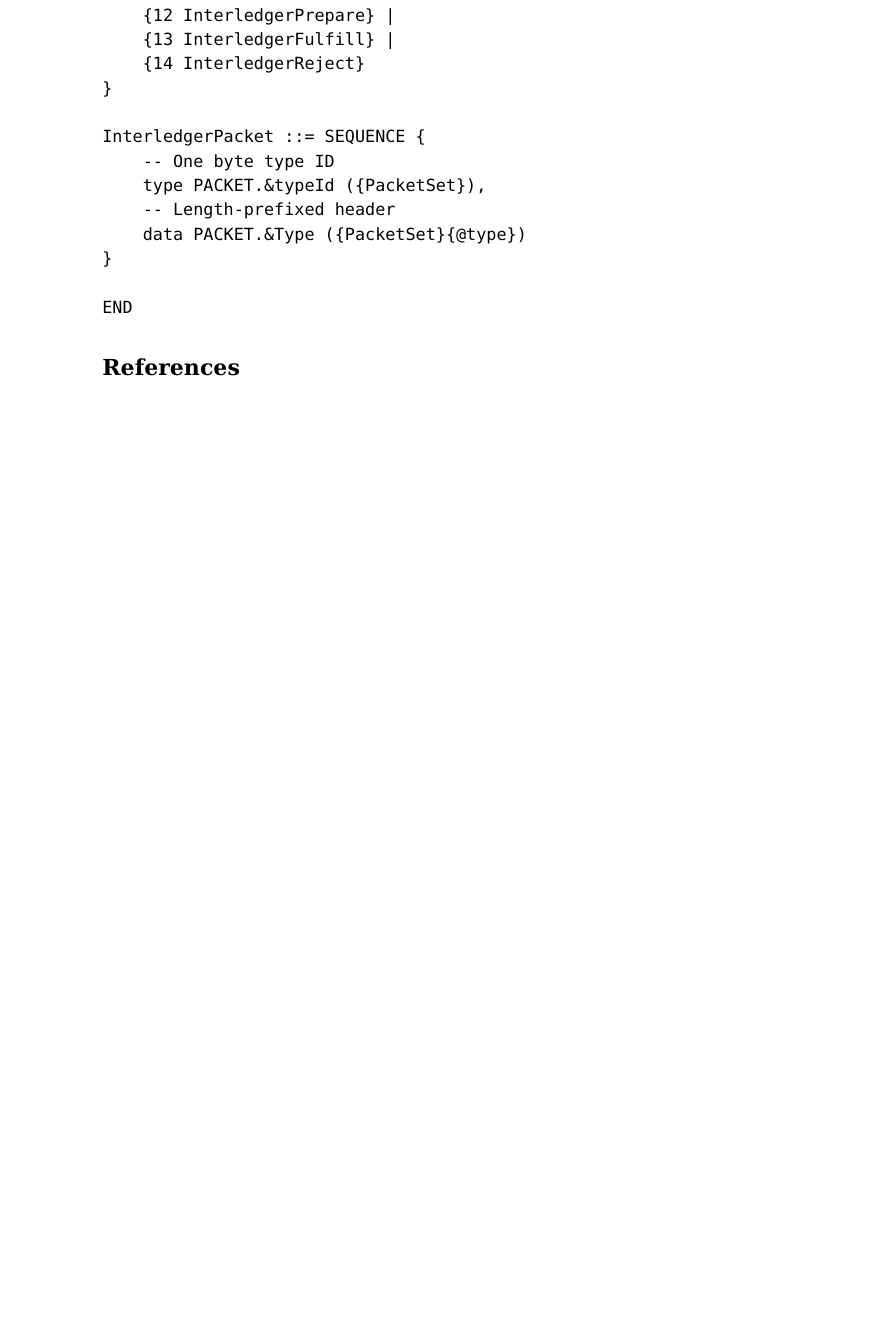
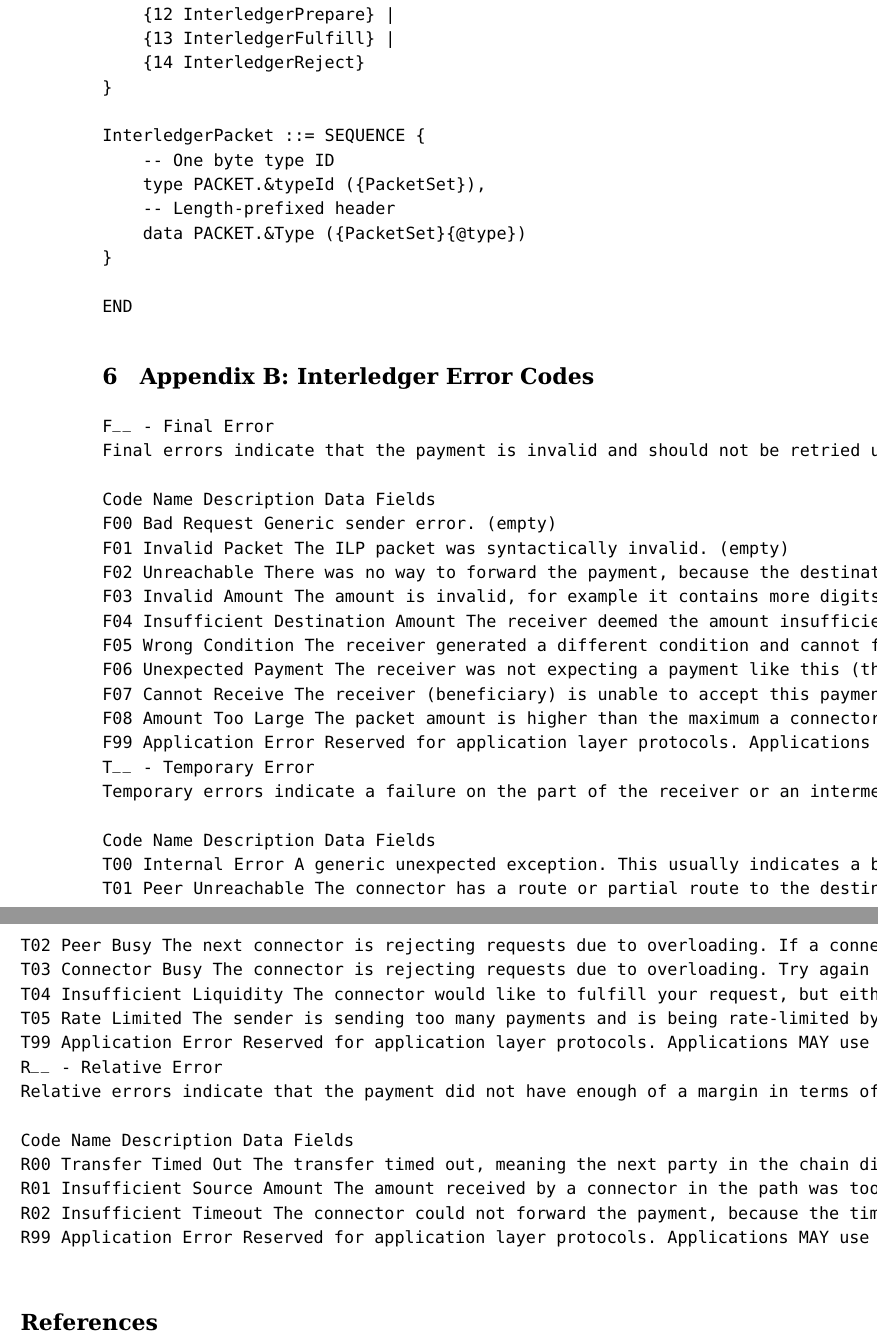
Before and after one commit to interledger/rfcs, a LaTeX paper (whitepaper/interledger.tex): part of page 8 of 8 before the commit and two parts of pages 8 and 9 of 9 after it, the two joined at a grey line, cut so that both start at the same text, the shorter picture padded with empty space. Compiled offline with pdfLaTeX.

Commit message:
feat: appendix B

```diff
--- a/whitepaper/interledger.tex
+++ b/whitepaper/interledger.tex
@@ -264,6 +264,43 @@ InterledgerPacket ::= SEQUENCE {
 
 END
 \end{verbatim}
+\section{Appendix B: Interledger Error Codes}
+\begin{verbatim}
+F__ - Final Error
+Final errors indicate that the payment is invalid and should not be retried unless the details are changed.
+
+Code	Name	Description	Data Fields
+F00	Bad Request	Generic sender error.	(empty)
+F01	Invalid Packet	The ILP packet was syntactically invalid.	(empty)
+F02	Unreachable	There was no way to forward the payment, because the destination ILP address was wrong or the connector does not have a route to the destination.	(empty)
+F03	Invalid Amount	The amount is invalid, for example it contains more digits of precision than are available on the destination ledger or the amount is greater than the total amount of the given asset in existence.	(empty)
+F04	Insufficient Destination Amount	The receiver deemed the amount insufficient, for example you tried to pay a $100 invoice with $10.	(empty)
+F05	Wrong Condition	The receiver generated a different condition and cannot fulfill the payment.	(empty)
+F06	Unexpected Payment	The receiver was not expecting a payment like this (the data and destination address don't make sense in that combination, for example if the receiver does not understand the transport protocol used)	(empty)
+F07	Cannot Receive	The receiver (beneficiary) is unable to accept this payment due to a constraint. For example, the payment would put the receiver above its maximum account balance.	(empty)
+F08	Amount Too Large	The packet amount is higher than the maximum a connector is willing to forward. Senders MAY send another pakcet with a lower amount. Connectors that produce this error SHOULD encode the amount they received and their maximum in the data to help senders determine how much lower the packet amount should be.	See ASN.1
+F99	Application Error	Reserved for application layer protocols. Applications MAY use names other than Application Error.	Determined by Application
+T__ - Temporary Error
+Temporary errors indicate a failure on the part of the receiver or an intermediary system that is unexpected or likely to be resolved soon. Senders SHOULD retry the same payment again, possibly after a short delay.
+
+Code	Name	Description	Data Fields
+T00	Internal Error	A generic unexpected exception. This usually indicates a bug or unhandled error case.	(empty)
+T01	Peer Unreachable	The connector has a route or partial route to the destination but was unable to reach the next connector. Try again later.	(empty)
+T02	Peer Busy	The next connector is rejecting requests due to overloading. If a connector gets this error, they SHOULD retry the payment through a different route or respond to the sender with a T03: Connector Busy error.	(empty)
+T03	Connector Busy	The connector is rejecting requests due to overloading. Try again later.	(empty)
+T04	Insufficient Liquidity	The connector would like to fulfill your request, but either the sender or a connector does not currently have sufficient balance or bandwidth. Try again later.	(empty)
+T05	Rate Limited	The sender is sending too many payments and is being rate-limited by a ledger or connector. If a connector gets this error because they are being rate-limited, they SHOULD retry the payment through a different route or respond to the sender with a T03: Connector Busy error.	(empty)
+T99	Application Error	Reserved for application layer protocols. Applications MAY use names other than Application Error.	Determined by Application
+R__ - Relative Error
+Relative errors indicate that the payment did not have enough of a margin in terms of money or time. However, it is impossible to tell whether the sender did not provide enough error margin or the path suddenly became too slow or illiquid. The sender MAY retry the payment with a larger safety margin.
+
+Code	Name	Description	Data Fields
+R00	Transfer Timed Out	The transfer timed out, meaning the next party in the chain did not respond. This could be because you set your timeout too low or because something look longer than it should. The sender MAY try again with a higher expiry, but they SHOULD NOT do this indefinitely or a malicious connector could cause them to tie up their money for an unreasonably long time.	(empty)
+R01	Insufficient Source Amount	The amount received by a connector in the path was too little to forward (zero or less). Either the sender did not send enough money or the exchange rate changed. The sender MAY try again with a higher amount, but they SHOULD NOT do this indefinitely or a malicious connector could steal money from them.	(empty)
+R02	Insufficient Timeout	The connector could not forward the payment, because the timeout was too low to subtract its safety margin. The sender MAY try again with a higher expiry, but they SHOULD NOT do this indefinitely or a malicious connector could cause them to tie up their money for an unreasonably long time.	(empty)
+R99	Application Error	Reserved for application layer protocols. Applications MAY use names other than Application Error.	Determined by Application
+
+\end{verbatim}
 \bibliography{whitepaper}
 \bibliographystyle{plain}
 \end{document}
```
Also changed, not shown: whitepaper/interledger.tex (2 more changed lines).
